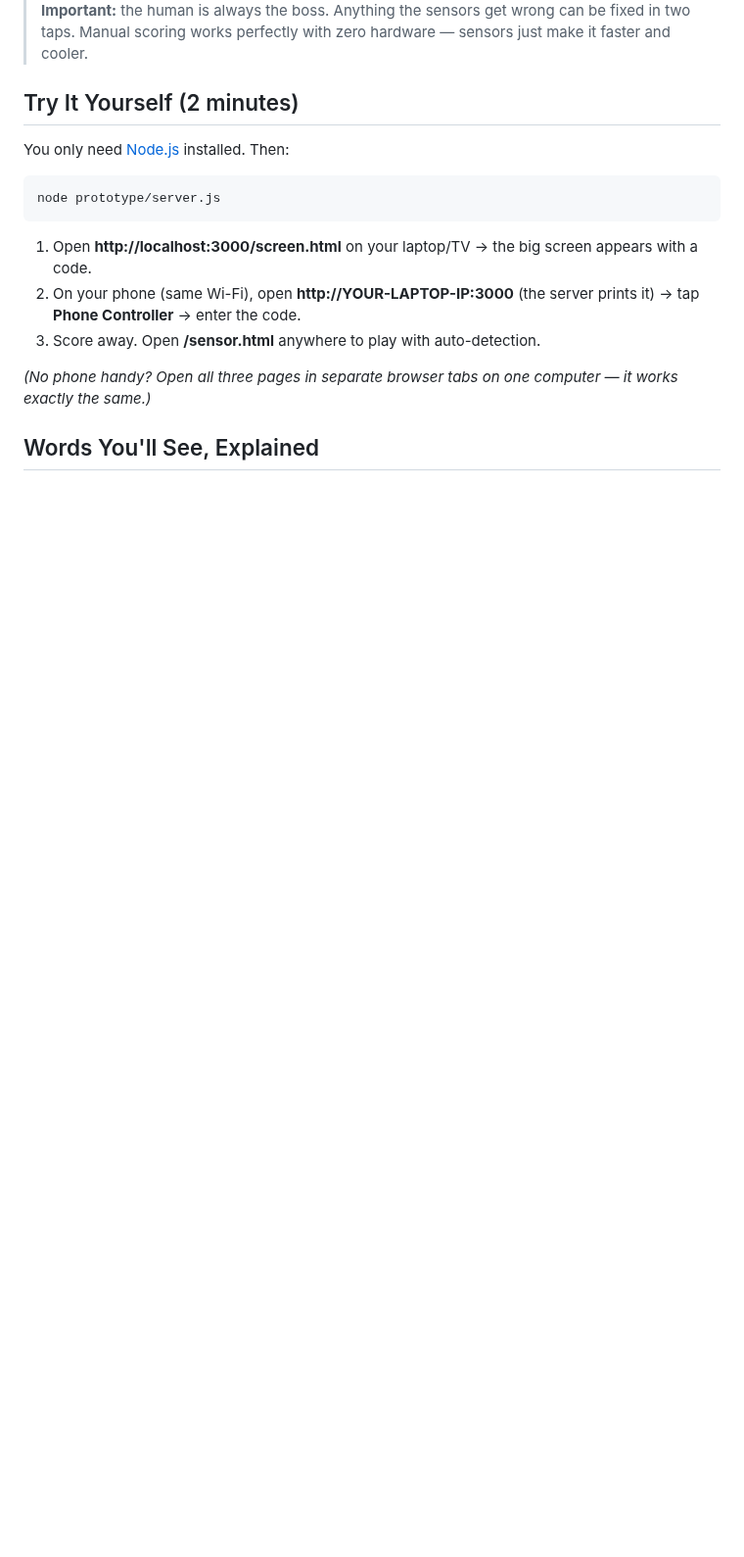
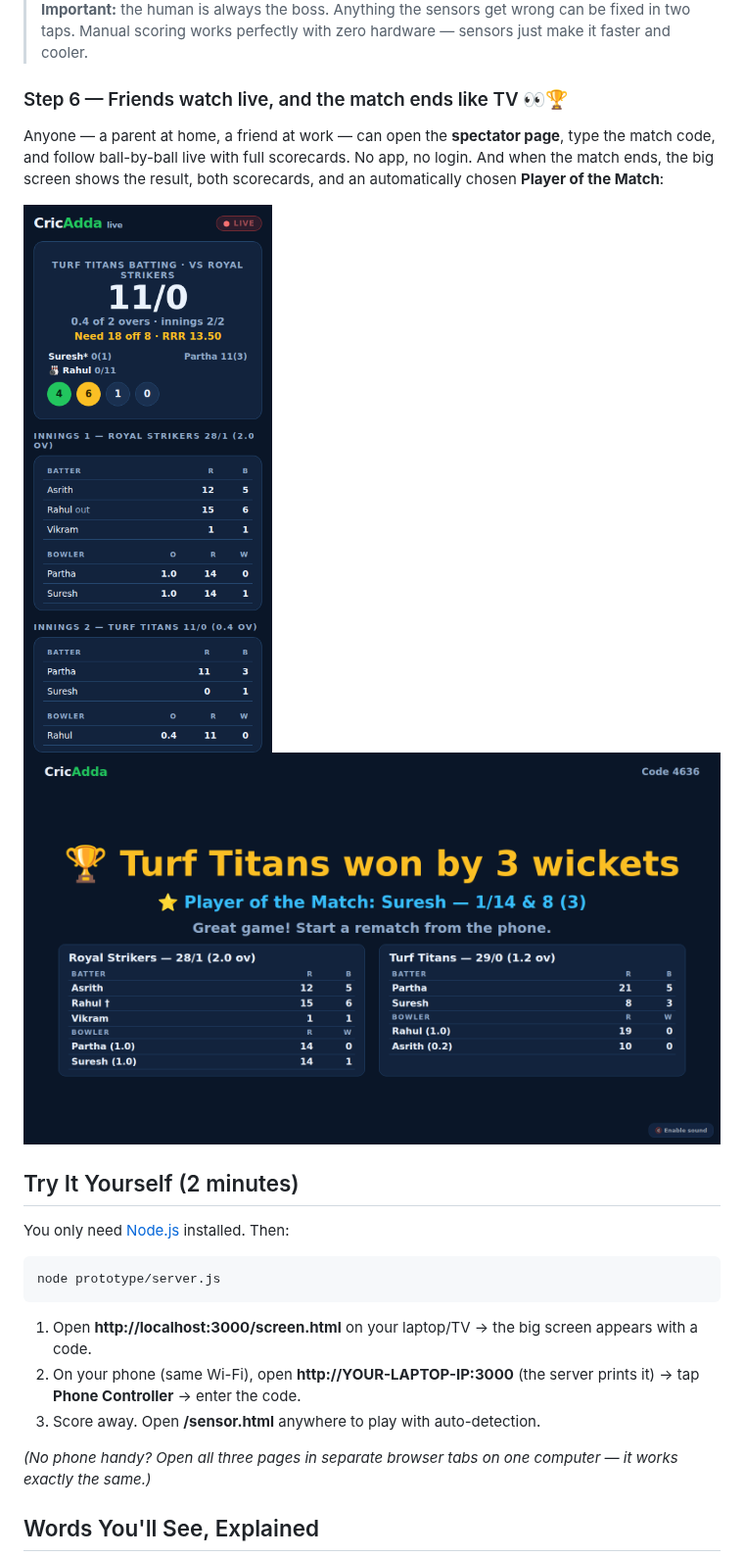
Before and after one commit to asrithcheepurupalli/cricadda, a Markdown page: docs/00-beginner-guide.md, the part around the change. Shown at 98% size. Drawn GitHub-style; pictures changed too: docs/images/screen-result.png (added), docs/images/spectator-live.png (added); blank space fills up the shorter version.

```diff
--- a/docs/00-beginner-guide.md
+++ b/docs/00-beginner-guide.md
@@ -55,6 +55,17 @@ one tap to confirm:
 > fixed in two taps. Manual scoring works perfectly with zero hardware — sensors just
 > make it faster and cooler.
 
+### Step 6 — Friends watch live, and the match ends like TV 👀🏆
+
+Anyone — a parent at home, a friend at work — can open the **spectator page**, type the
+match code, and follow ball-by-ball live with full scorecards. No app, no login. And when
+the match ends, the big screen shows the result, both scorecards, and an automatically
+chosen **Player of the Match**:
+
+<img src="images/spectator-live.png" alt="Spectator live view on a phone" width="320">
+
+![Match result with scorecards and Player of the Match](images/screen-result.png)
+
 ## Try It Yourself (2 minutes)
 
 You only need [Node.js](https://nodejs.org) installed. Then:
```
Also changed, not shown: README.md (+6 -2 lines), 5 other files.
